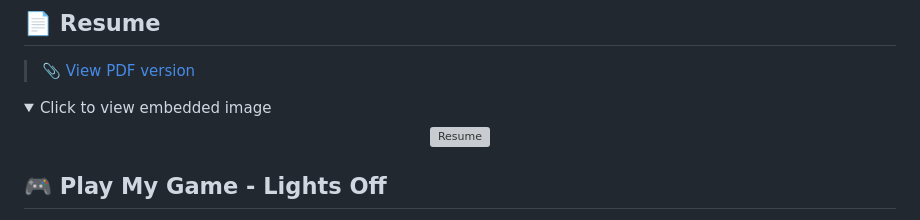
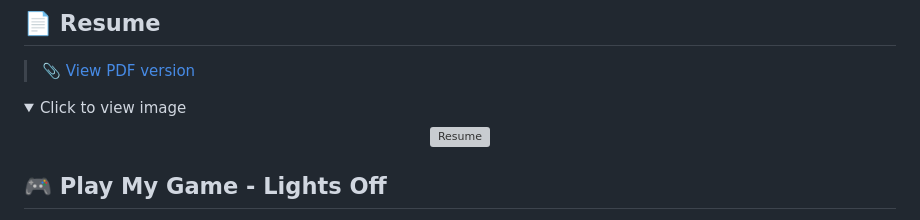
Before and after one commit to jaizunT/jaizunT.github.io, a Markdown page: README.md, the part around the change. Rendered like a GitHub page; folded sections open; grey boxes are pictures that could not be loaded.

Commit message:
remove wording

```diff
--- a/README.md
+++ b/README.md
@@ -28,7 +28,7 @@ I'm a student at the University of California, Berkeley, majoring in Electrical
 > 📎 [View PDF version](https://raw.githubusercontent.com/jaizunT/jaizunT.github.io/main/Resume%207-25-27_img.jpg)
 
 <details>
-  <summary>Click to view embedded image</summary>
+  <summary>Click to view image</summary>
 
   <p align="center">
     <img src="https://raw.githubusercontent.com/jaizunT/jaizunT.github.io/main/Resume%207-25-27_img.jpg" alt="Resume" width="70%">
```
